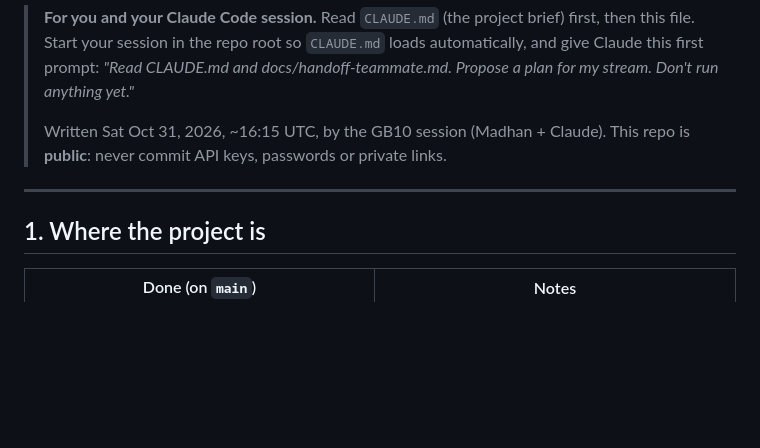
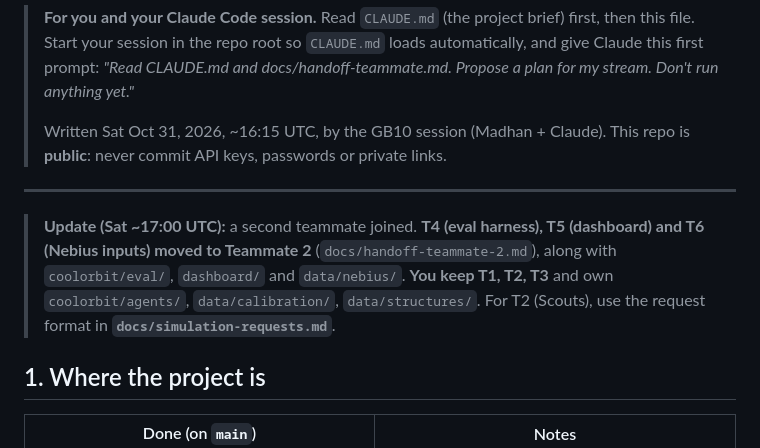
Before and after one commit to MadhanJ05/cool-orbit, a Markdown page: docs/handoff-teammate.md, the part around the change. Rendered like a GitHub page; blank space fills up the shorter version.

```diff
--- a/docs/handoff-teammate.md
+++ b/docs/handoff-teammate.md
@@ -8,6 +8,11 @@
 > never commit API keys, passwords or private links.
 
 ---
+
+> **Update (Sat ~17:00 UTC):** a second teammate joined. **T4 (eval harness), T5 (dashboard) and T6 (Nebius
+> inputs) moved to Teammate 2** (`docs/handoff-teammate-2.md`), along with `coolorbit/eval/`, `dashboard/` and
+> `data/nebius/`. **You keep T1, T2, T3** and own `coolorbit/agents/`, `data/calibration/`, `data/structures/`.
+> For T2 (Scouts), use the request format in **`docs/simulation-requests.md`**.
 
 ## 1. Where the project is
 
```
Also changed, not shown: docs/handoff-teammate-2.md (added, +89 -0 lines).
